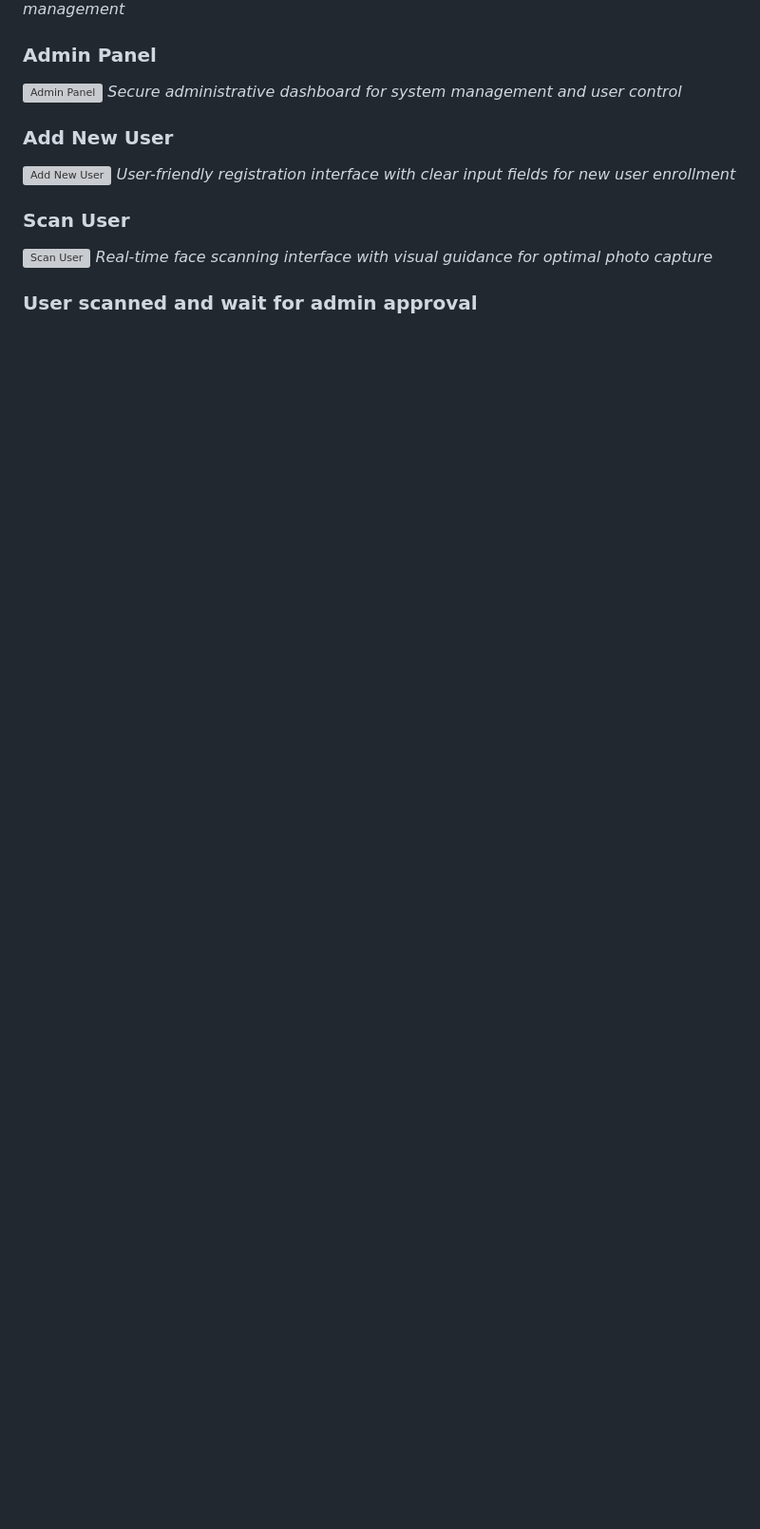
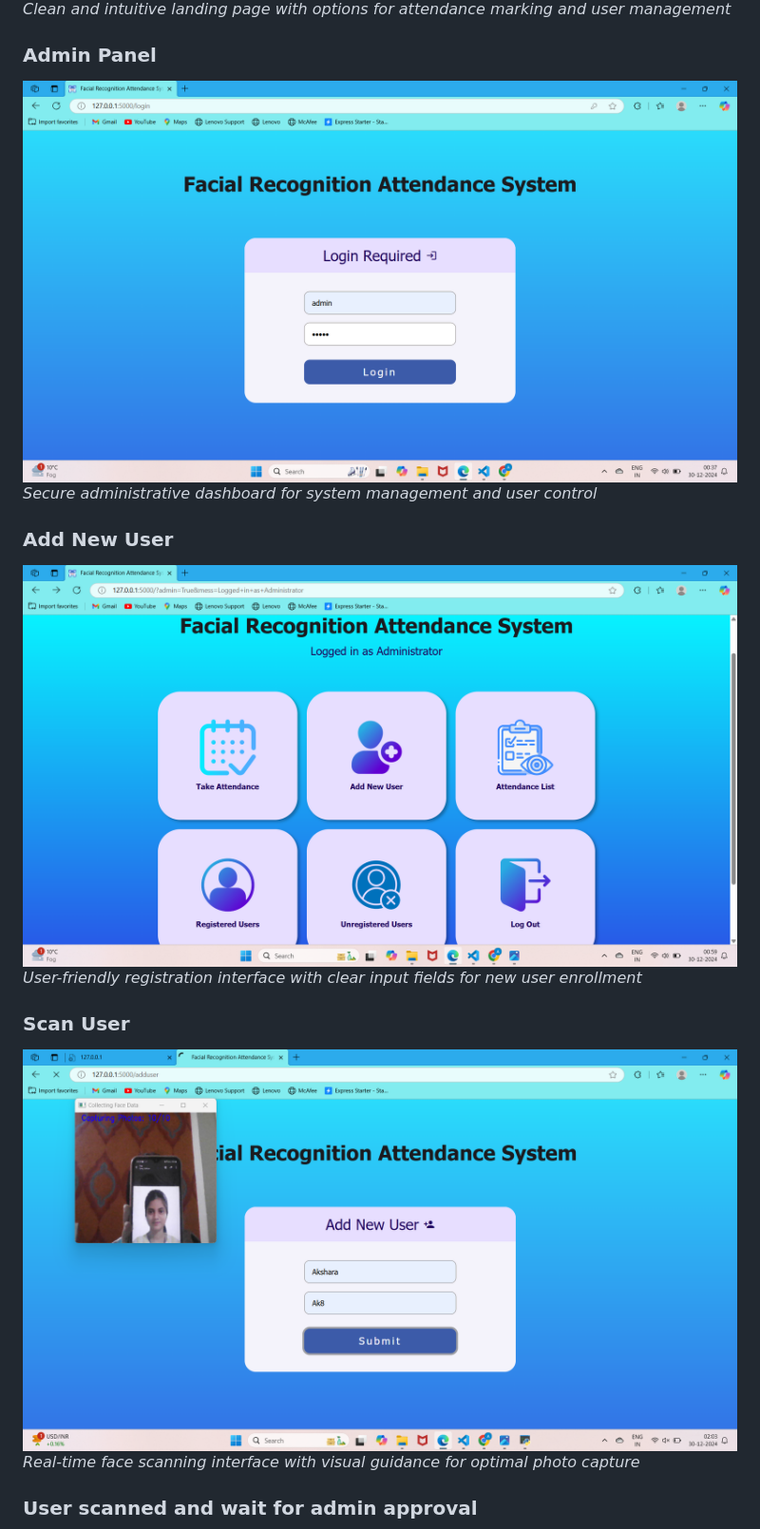
Before and after one commit to ItsAksharaRathore/Face-Recognize-Attendance-System, a Markdown page: README.md, the part around one of its changes. Shown at 95% size. Rendered like a GitHub page; blank space fills up the shorter version; grey boxes are pictures that could not be loaded.

```diff
--- a/README.md
+++ b/README.md
@@ -123,15 +123,15 @@ The Face Recognition Attendance System is an innovative solution developed durin
 *Clean and intuitive landing page with options for attendance marking and user management*
 
 ### Admin Panel
-![Admin Panel](Screenshot\s2.png)
+![Admin Panel](Screenshot/s2.png)
 *Secure administrative dashboard for system management and user control*
 
 ### Add New User
-![Add New User](Screenshot\S3.png)
+![Add New User](Screenshot/S3.png)
 *User-friendly registration interface with clear input fields for new user enrollment*
 
 ### Scan User
-![Scan User](Screenshot\S5.png)
+![Scan User](Screenshot/S5.png)
 *Real-time face scanning interface with visual guidance for optimal photo capture*
 
 ### User scanned and wait for admin approval
```
Also changed, not shown: other parts of README.md (+15 -15 lines).
